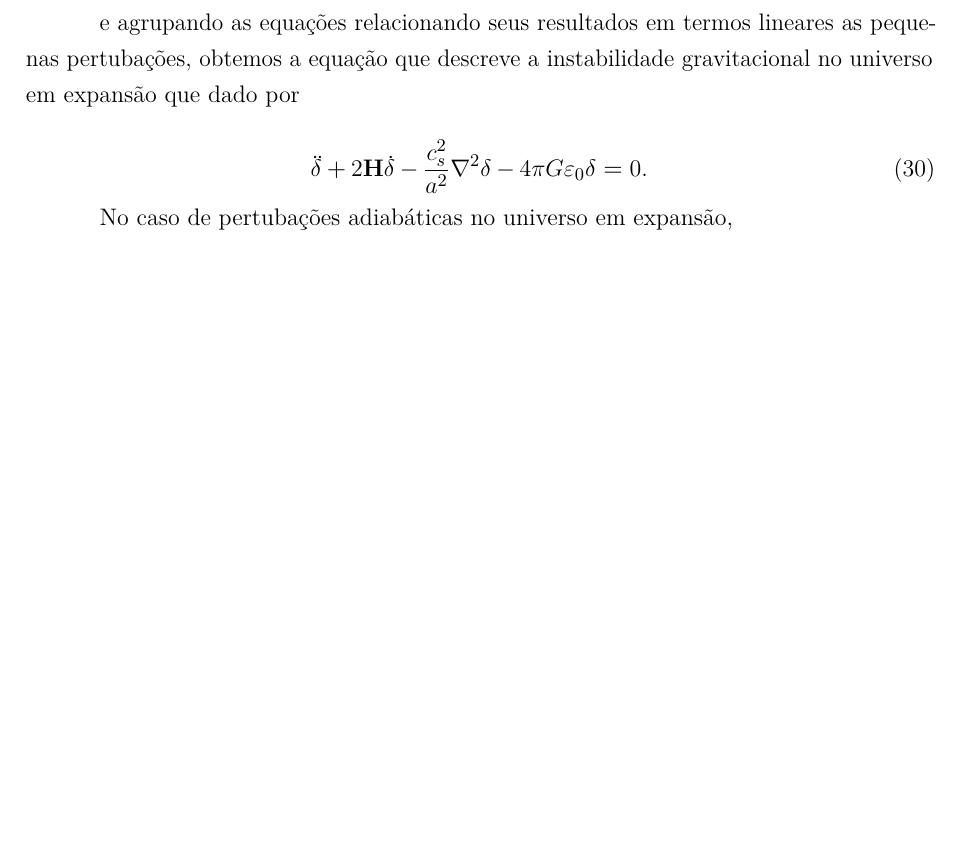
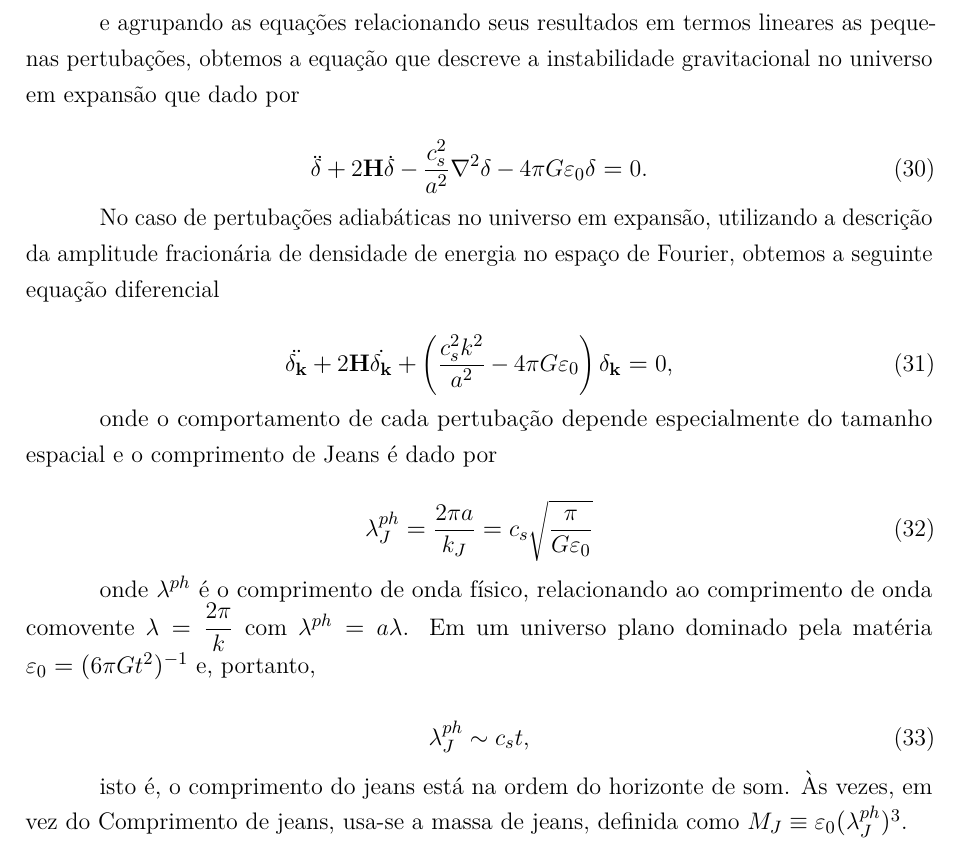
Before and after one commit to asm444/Relatorio-de-IC, a LaTeX thesis (ArthurDeSouzaMolina.tex, which reads Textos/InstabilidadeGravitacional.tex): part of page 15 of 21, cut so that both start at the same text, the shorter picture padded with empty space. Compiled offline with pdfLaTeX.

Commit message:
Terminar pertubações adiabáticas e de vetor no universo em expansão.

```diff
--- a/Textos/InstabilidadeGravitacional.tex
+++ b/Textos/InstabilidadeGravitacional.tex
@@ -213,4 +213,24 @@ e agrupando as equações relacionando seus resultados em termos lineares as peq
  	\ddot{\delta} + 2\mathbf{H}\dot{\delta} - \dfrac{c^2_s}{a^2}\nabla^2\delta - 4\pi G\varepsilon_0\delta = 0.
 \end{equation}
 
-No caso de pertubações adiabáticas no universo em expansão,
+No caso de pertubações adiabáticas no universo em expansão, utilizando a descrição da amplitude fracionária de densidade de energia no espaço de Fourier, obtemos a seguinte equação diferencial
+
+\begin{equation}\label{eq31}
+	\ddot{\delta_\mathbf{k}} + 2\mathbf{H}\dot{\delta_\mathbf{k}} + \left( \dfrac{c^2_s k^2}{a^2} -4\pi G\varepsilon_0\right)\delta_\mathbf{k} = 0,
+\end{equation}
+
+onde o comportamento de cada pertubação depende especialmente do tamanho espacial e o comprimento de Jeans é dado por
+
+\begin{equation}\label{eq32}
+	\lambda^{ph}_J = \dfrac{2\pi a }{k_J} = c_s\sqrt{\dfrac{\pi}{G\varepsilon_0}}
+\end{equation}
+
+onde $\lambda^{ph}$ é o comprimento de onda físico, relacionando
+ao comprimento de onda comovente $\lambda = \dfrac{2\pi}{k}$ com $\lambda^{ph} = a\lambda$. Em um universo plano dominado pela matéria $\varepsilon_0 = (6\pi G t^2)^{-1}$ e, portanto,
+
+\begin{equation}\label{eq33}
+	\lambda_J^{ph} \sim c_s t,
+\end{equation}
+
+isto é, o comprimento do jeans está na ordem do horizonte de som. Às vezes, em vez do
+Comprimento de jeans, usa-se a massa de jeans, definida como $M_J \equiv\varepsilon_0 (\lambda_J^{ph})^3$.
```
Also changed, not shown: ArthurDeSouzaMolina.pdf, 3 other files.
